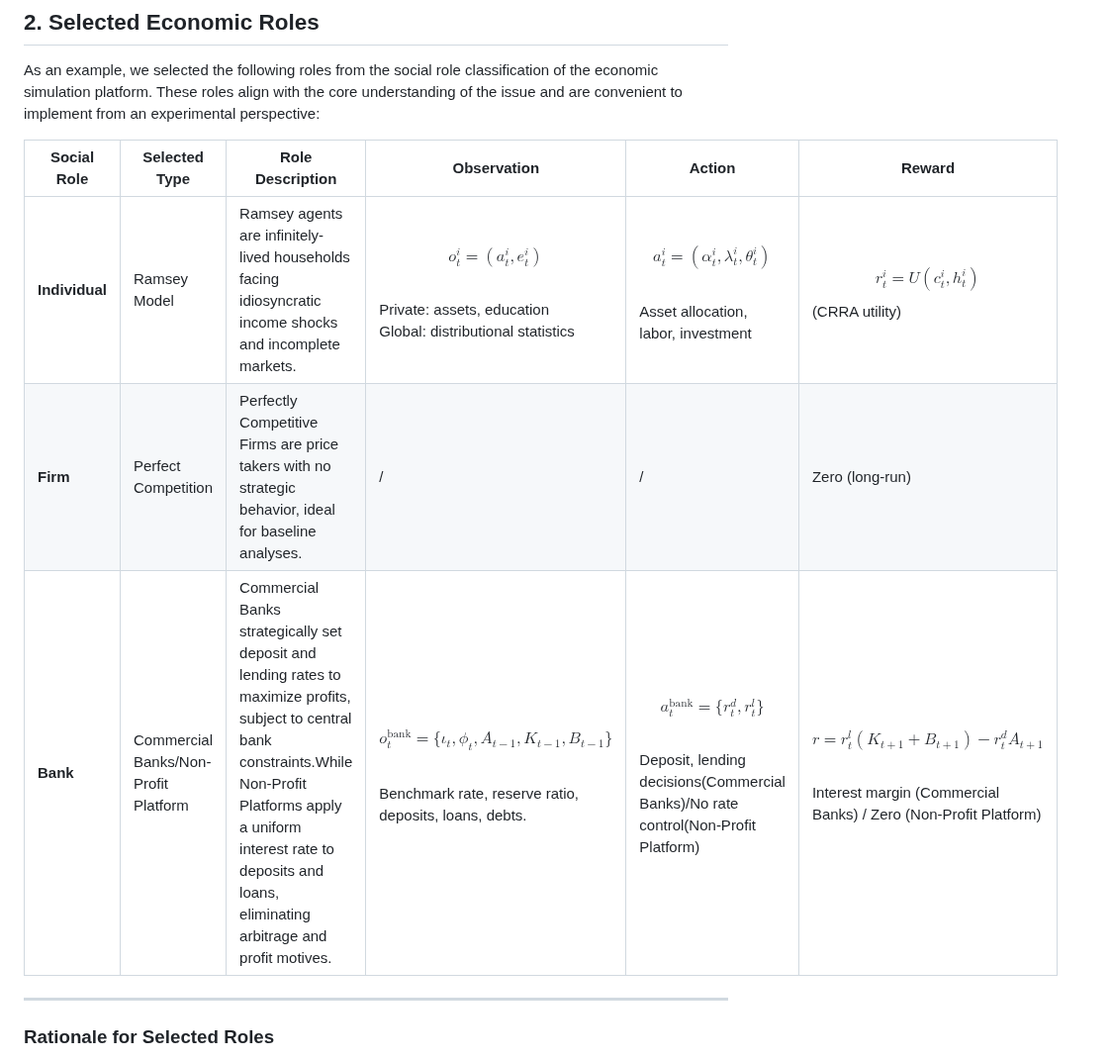
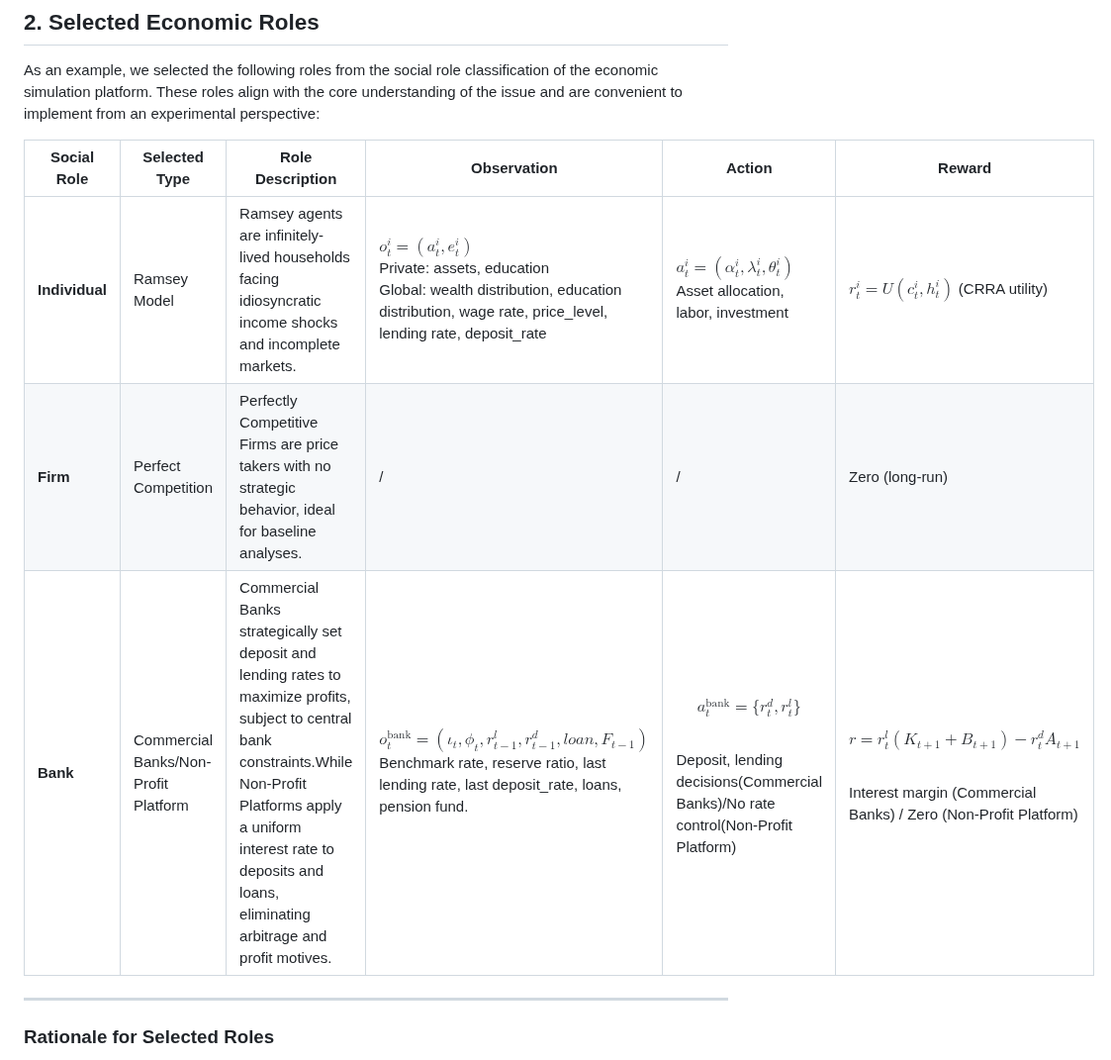
Before and after one commit to Miracle1207/EconGym, a Markdown page: document/Individual Decision Issues/Q3-How-does-asset-allocation-affect-wealth.md, the part around one of its changes. Shown at 99% size. Rendered like a GitHub page.

```diff
--- a/document/Individual Decision Issues/Q3-How-does-asset-allocation-affect-wealth.md
+++ b/document/Individual Decision Issues/Q3-How-does-asset-allocation-affect-wealth.md
@@ -28,9 +28,9 @@ As an example, we selected the following roles from the social role classificati
 
 | Social Role | Selected Type       | Role Description                                                                                                    | Observation                                                                                                  | Action                                                                                 | Reward                                              |
 | ----------- | ------------------- | ------------------------------------------------------------------------------------------------------------------ | ------------------------------------------------------------------------------------------------------------ | -------------------------------------------------------------------------------------- | --------------------------------------------------- |
-| **Individual**  | Ramsey Model        | Ramsey agents are infinitely-lived households facing idiosyncratic income shocks and incomplete markets.           | $$o_t^i = (a_t^i, e_t^i)$$<br>Private: assets, education<br>Global: distributional statistics                | $$a_t^i = (\alpha_t^i, \lambda_t^i, \theta_t^i)$$<br>Asset allocation, labor, investment | $$r_t^i = U(c_t^i, h_t^i)$$ (CRRA utility)          |
+| **Individual**  | Ramsey Model        | Ramsey agents are infinitely-lived households facing idiosyncratic income shocks and incomplete markets.              | $o_t^i = (a_t^i, e_t^i)$<br>Private: assets, education<br>Global: wealth distribution, education distribution, wage rate, price_level, lending rate, deposit_rate | $a_t^i = (\alpha_t^i, \lambda_t^i, \theta_t^i)$<br>Asset allocation, labor, investment | $r_t^i = U(c_t^i, h_t^i)$ (CRRA utility)                     |
 | **Firm**       | Perfect Competition | Perfectly Competitive Firms are price takers with no strategic behavior, ideal for baseline analyses.               | /                                                                                                            | /                                                                                      | Zero (long-run)                                     |
-| **Bank**       | Commercial Banks/Non-Profit Platform    | Commercial Banks strategically set deposit and lending rates to maximize profits, subject to central bank constraints.While Non-Profit Platforms apply a uniform interest rate to deposits and loans, eliminating arbitrage and profit motives. | $$o_t^{\text{bank}} = \{ \iota_t, \phi_t, A_{t-1}, K_{t-1}, B_{t-1} \}$$<br>Benchmark rate, reserve ratio, deposits, loans, debts. | $$a_t^{\text{bank}} = \{ r^d_t, r^l_t \}$$<br>Deposit, lending decisions(Commercial Banks)/No rate control(Non-Profit Platform)              | $$r = r^l_t (K_{t+1} + B_{t+1}) - r^d_t A_{t+1}$$<br>Interest margin (Commercial Banks) / Zero (Non-Profit Platform)  |
+| **Bank**       | Commercial Banks/Non-Profit Platform    | Commercial Banks strategically set deposit and lending rates to maximize profits, subject to central bank constraints.While Non-Profit Platforms apply a uniform interest rate to deposits and loans, eliminating arbitrage and profit motives. | $o_t^{\text{bank}} = ( \iota_t, \phi_t, r^l_{t-1}, r^d_{t-1}, loan, F_{t-1} )$<br>Benchmark rate, reserve ratio, last lending rate, last deposit_rate, loans, pension fund.| $$a_t^{\text{bank}} = \{ r^d_t, r^l_t \}$$<br>Deposit, lending decisions(Commercial Banks)/No rate control(Non-Profit Platform)              | $$r = r^l_t (K_{t+1} + B_{t+1}) - r^d_t A_{t+1}$$<br>Interest margin (Commercial Banks) / Zero (Non-Profit Platform)  |
 
 ---
 
```
Also changed, not shown: other parts of document/Individual Decision Issues/Q3-How-does-asset-allocation-affect-wealth.md (+46 -26 lines).
